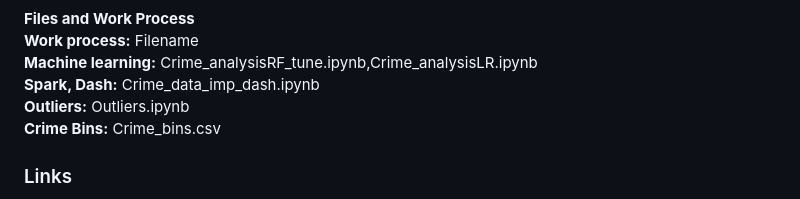
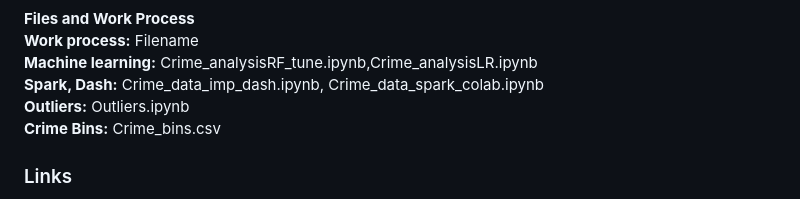
Before and after one commit to haritha3679/We-R-No-Angels, a Markdown page: README.md, the part around the change. GitHub-like rendering.

```diff
--- a/README.md
+++ b/README.md
@@ -43,7 +43,7 @@ We performed data cleaning, tuning, and binning by crime type to prepare the dat
 <strong>Files and Work Process</strong><br>
 <strong>Work process:</strong> Filename<br>
 <strong>Machine learning:</strong> Crime_analysisRF_tune.ipynb,Crime_analysisLR.ipynb<br>
-<strong>Spark, Dash:</strong>  Crime_data_imp_dash.ipynb<br>
+<strong>Spark, Dash:</strong>  Crime_data_imp_dash.ipynb, Crime_data_spark_colab.ipynb<br>
 <strong>Outliers:</strong> Outliers.ipynb<br>
 <strong>Crime Bins:</strong> Crime_bins.csv<br>
 
```
